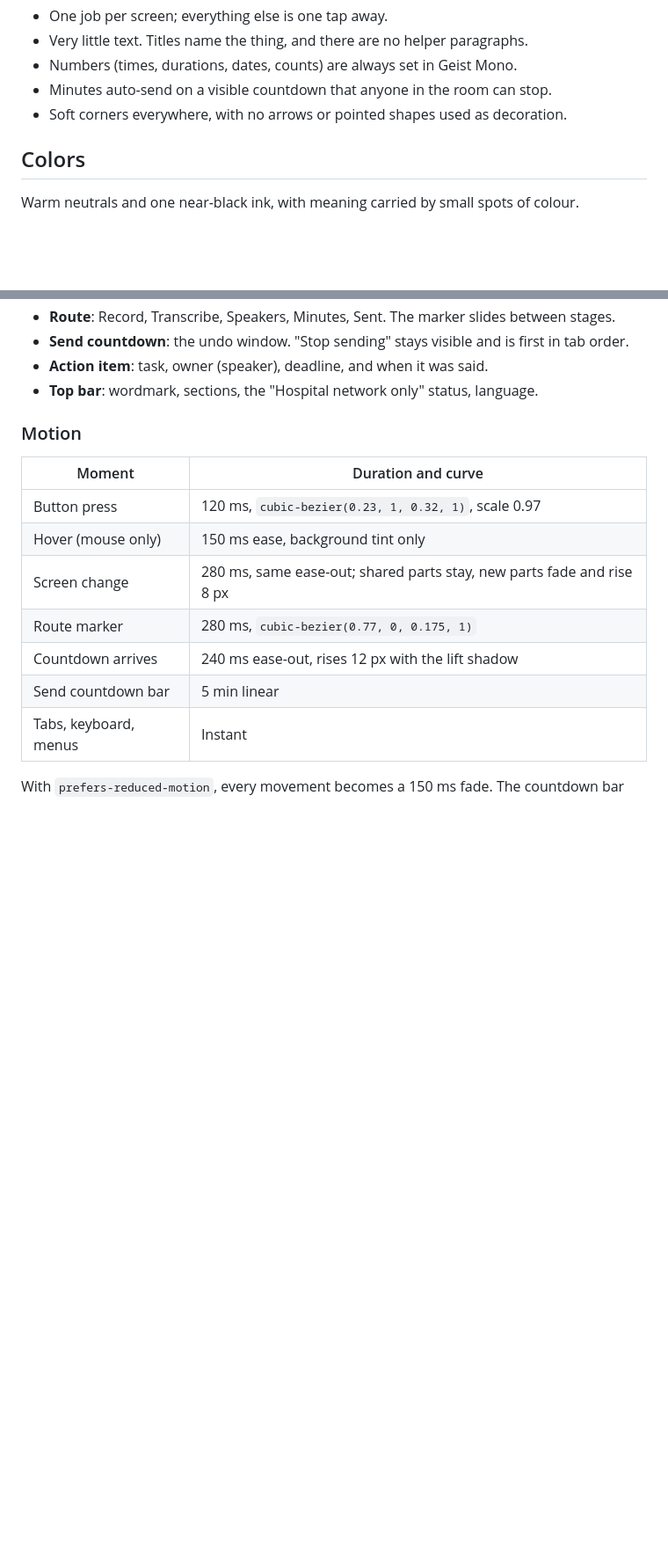
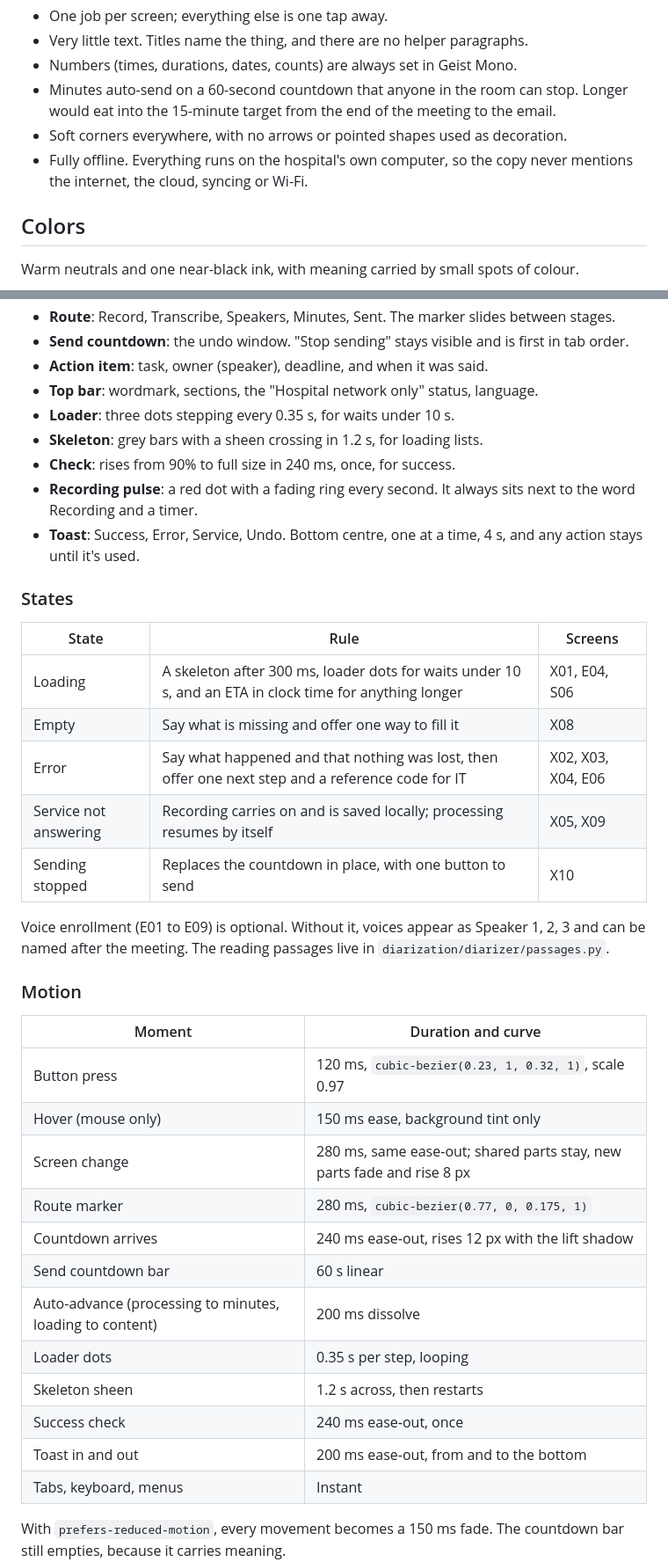
Before and after one commit to foxymadeit/medpark-challenge, a Markdown page: DESIGN.md, 2 parts joined by grey strips. Shown at 88% size. Drawn GitHub-style; blank space fills up the shorter version.

Commit message:
docs(design): offline by design, a 60-second send window, and every state
The Figma file now has the optional voice enrollment flow, ten product
states (loading, failures, upload problems, a service that stops
answering, not found, signed out, first day, waiting in line, sending
stopped) and a connected prototype with seven starting points.
DESIGN.md follows it.

The send countdown drops from five minutes to one. The challenge scores
the time from the end of a meeting to the email, and processing a
one-hour recording already takes about eleven minutes; a five-minute hold
would push it past fifteen. A minute is still enough to press Stop
sending.

It also records that nothing in the product talks about the internet,
the cloud or Wi-Fi, because none of them are used.

```diff
--- a/DESIGN.md
+++ b/DESIGN.md
@@ -173,8 +173,12 @@ restraint and density. We ruled out anything cartoonish, pointed or chatty.
 - One job per screen; everything else is one tap away.
 - Very little text. Titles name the thing, and there are no helper paragraphs.
 - Numbers (times, durations, dates, counts) are always set in Geist Mono.
-- Minutes auto-send on a visible countdown that anyone in the room can stop.
+- Minutes auto-send on a 60-second countdown that anyone in the room can stop.
+  Longer would eat into the 15-minute target from the end of the meeting to
+  the email.
 - Soft corners everywhere, with no arrows or pointed shapes used as decoration.
+- Fully offline. Everything runs on the hospital's own computer, so the copy
+  never mentions the internet, the cloud, syncing or Wi-Fi.
 
 ## Colors
 
@@ -276,6 +280,27 @@ Pressed, Disabled and Focus states.
   first in tab order.
 - **Action item**: task, owner (speaker), deadline, and when it was said.
 - **Top bar**: wordmark, sections, the "Hospital network only" status, language.
+- **Loader**: three dots stepping every 0.35 s, for waits under 10 s.
+- **Skeleton**: grey bars with a sheen crossing in 1.2 s, for loading lists.
+- **Check**: rises from 90% to full size in 240 ms, once, for success.
+- **Recording pulse**: a red dot with a fading ring every second. It always
+  sits next to the word Recording and a timer.
+- **Toast**: Success, Error, Service, Undo. Bottom centre, one at a time,
+  4 s, and any action stays until it's used.
+
+### States
+
+| State | Rule | Screens |
+|---|---|---|
+| Loading | A skeleton after 300 ms, loader dots for waits under 10 s, and an ETA in clock time for anything longer | X01, E04, S06 |
+| Empty | Say what is missing and offer one way to fill it | X08 |
+| Error | Say what happened and that nothing was lost, then offer one next step and a reference code for IT | X02, X03, X04, E06 |
+| Service not answering | Recording carries on and is saved locally; processing resumes by itself | X05, X09 |
+| Sending stopped | Replaces the countdown in place, with one button to send | X10 |
+
+Voice enrollment (E01 to E09) is optional. Without it, voices appear as
+Speaker 1, 2, 3 and can be named after the meeting. The reading passages
+live in `diarization/diarizer/passages.py`.
 
 ### Motion
 
@@ -286,7 +311,12 @@ Pressed, Disabled and Focus states.
 | Screen change | 280 ms, same ease-out; shared parts stay, new parts fade and rise 8 px |
 | Route marker | 280 ms, `cubic-bezier(0.77, 0, 0.175, 1)` |
 | Countdown arrives | 240 ms ease-out, rises 12 px with the lift shadow |
-| Send countdown bar | 5 min linear |
+| Send countdown bar | 60 s linear |
+| Auto-advance (processing to minutes, loading to content) | 200 ms dissolve |
+| Loader dots | 0.35 s per step, looping |
+| Skeleton sheen | 1.2 s across, then restarts |
+| Success check | 240 ms ease-out, once |
+| Toast in and out | 200 ms ease-out, from and to the bottom |
 | Tabs, keyboard, menus | Instant |
 
 With `prefers-reduced-motion`, every movement becomes a 150 ms fade. The
```
